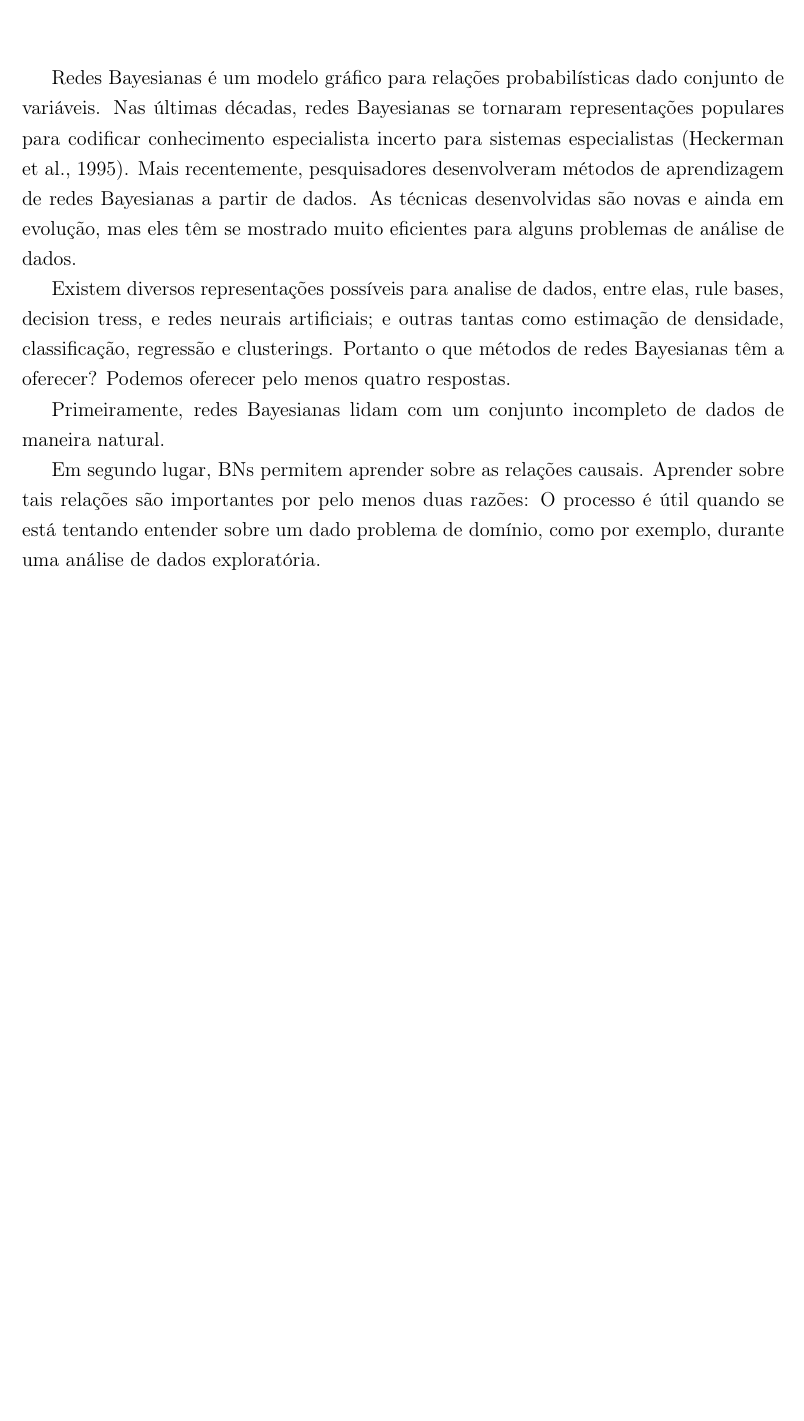
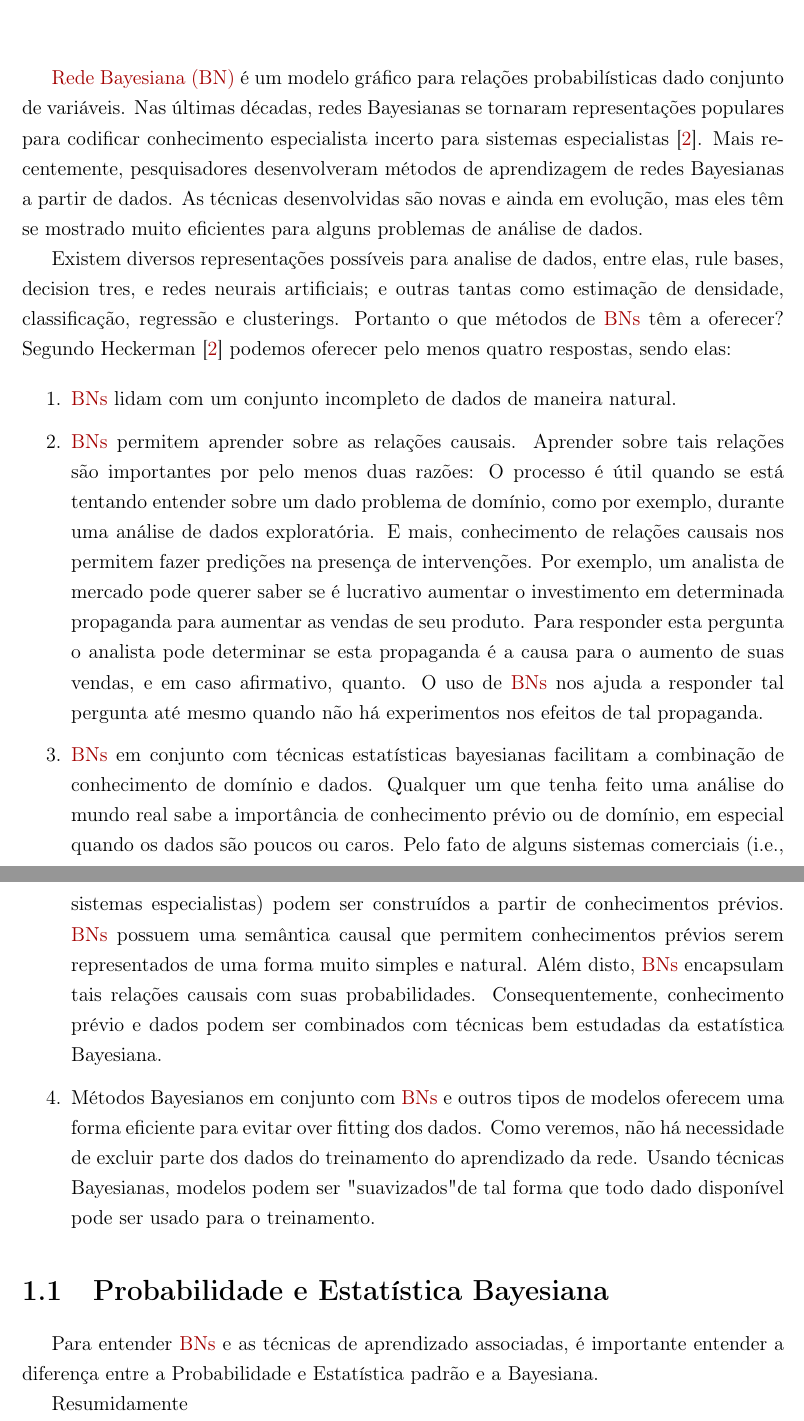
Before and after one commit to pedrotst/monografia, a LaTeX thesis (monografia.tex, which reads myglossary.sty, tex/Intro.tex): part of page 12 of 19 before the commit and two parts of pages 12 and 13 of 20 after it, the two joined at a grey line, cut so that both start at the same text, the shorter picture padded with empty space. Compiled offline with pdfLaTeX; a missing font is replaced by an installed copy or a similar font.

Commit message:
Primeiro modelo da introdução Adicionado seção à introdução

```diff
--- a/myglossary.sty
+++ b/myglossary.sty
@@ -1,5 +1,5 @@
 
-\usepackage[acronym]{glossaries}
+\usepackage[nonumberlist, acronym]{glossaries}
 
 % The glossary entries
 \newacronym[description = {Bayesian Network}]{bn}{BN}{Rede Bayesiana}
--- a/tex/Intro.tex
+++ b/tex/Intro.tex
@@ -1,9 +1,21 @@
 % !TeX spellcheck = pt_BR
 \chapter{Introdução}%
-Redes Bayesianas é um modelo gráfico para relações probabilísticas dado conjunto de variáveis. Nas últimas décadas, redes Bayesianas se tornaram representações populares para codificar conhecimento especialista incerto para sistemas especialistas (Heckerman et al., 1995). Mais recentemente, pesquisadores desenvolveram métodos de aprendizagem de redes Bayesianas a partir de dados. As técnicas desenvolvidas são novas e ainda em evolução, mas eles têm se mostrado muito eficientes para alguns problemas de análise de dados.
+\gls{bn} é um modelo gráfico para relações probabilísticas dado conjunto de variáveis. Nas últimas décadas, redes Bayesianas se tornaram representações populares para codificar conhecimento especialista incerto para sistemas especialistas \cite{heck95}. Mais recentemente, pesquisadores desenvolveram métodos de aprendizagem de redes Bayesianas a partir de dados. As técnicas desenvolvidas são novas e ainda em evolução, mas eles têm se mostrado muito eficientes para alguns problemas de análise de dados.
 
-Existem diversos representações possíveis para analise de dados, entre elas, rule bases, decision tress, e redes neurais artificiais; e outras tantas como estimação de densidade, classificação, regressão e clusterings. Portanto o que métodos de redes Bayesianas têm a oferecer? Podemos oferecer pelo menos quatro respostas.
+Existem diversos representações possíveis para analise de dados, entre elas, rule bases, decision tres, e redes neurais artificiais; e outras tantas como estimação de densidade, classificação, regressão e clusterings. Portanto o que métodos de \glspl{bn} têm a oferecer? Segundo Heckerman \cite{heck95} podemos oferecer pelo menos quatro respostas, sendo elas:
 
-Primeiramente, redes Bayesianas lidam com um conjunto incompleto de dados de maneira natural.
+\begin{enumerate}
+	\item \glspl{bn} lidam com um conjunto incompleto de dados de maneira natural.
 
-Em segundo lugar, BNs permitem aprender sobre as relações causais. Aprender sobre tais relações são importantes por pelo menos duas razões: O processo é útil quando se está tentando entender sobre um dado problema de domínio, como por exemplo, durante uma análise de dados exploratória.
+	\item \glspl{bn} permitem aprender sobre as relações causais. Aprender sobre tais relações são importantes por pelo menos duas razões: O processo é útil quando se está tentando entender sobre um dado problema de domínio, como por exemplo, durante uma análise de dados exploratória.  E mais, conhecimento de relações causais nos permitem fazer predições na presença de intervenções. Por exemplo, um analista de mercado pode querer saber se é lucrativo aumentar o investimento em determinada propaganda para aumentar as vendas de seu produto. Para responder esta pergunta o analista pode determinar se esta propaganda é a causa para o aumento de suas vendas, e em caso afirmativo, quanto. O uso de \glspl{bn} nos ajuda a responder tal pergunta até mesmo quando não há experimentos nos efeitos de tal propaganda.
+
+	\item \glspl{bn} em conjunto com técnicas estatísticas bayesianas facilitam a combinação de conhecimento de domínio e dados. Qualquer um que tenha feito uma análise do mundo real sabe a importância de conhecimento prévio ou de domínio, em especial quando os dados são poucos ou caros. Pelo fato de alguns sistemas comerciais (i.e., sistemas especialistas) podem ser construídos a partir de conhecimentos prévios. \cglspl{bn} possuem uma semântica causal que permitem conhecimentos prévios serem representados de uma forma muito simples e natural. Além disto, \glspl{bn} encapsulam tais relações causais com suas probabilidades. Consequentemente, conhecimento prévio e dados podem ser combinados com técnicas bem estudadas da estatística Bayesiana.
+
+	\item Métodos Bayesianos em conjunto com \glspl{bn} e outros tipos de modelos oferecem uma forma eficiente para evitar over fitting dos dados. Como veremos, não há necessidade de excluir parte dos dados do treinamento do aprendizado da rede. Usando técnicas Bayesianas, modelos podem ser "suavizados" de tal forma que todo dado disponível pode ser usado para o treinamento.
+
+\end{enumerate}
+
+\section{Probabilidade e Estatística Bayesiana}
+Para entender \glspl{bn} e as técnicas de aprendizado associadas, é importante entender a diferença entre a Probabilidade e Estatística padrão e a Bayesiana.
+
+Resumidamente
```
Also changed, not shown: bibliografia.bib (+16 -0 lines), tex/Redes_Bayesianas.tex (+3 -3 lines), monografia.pdf.
